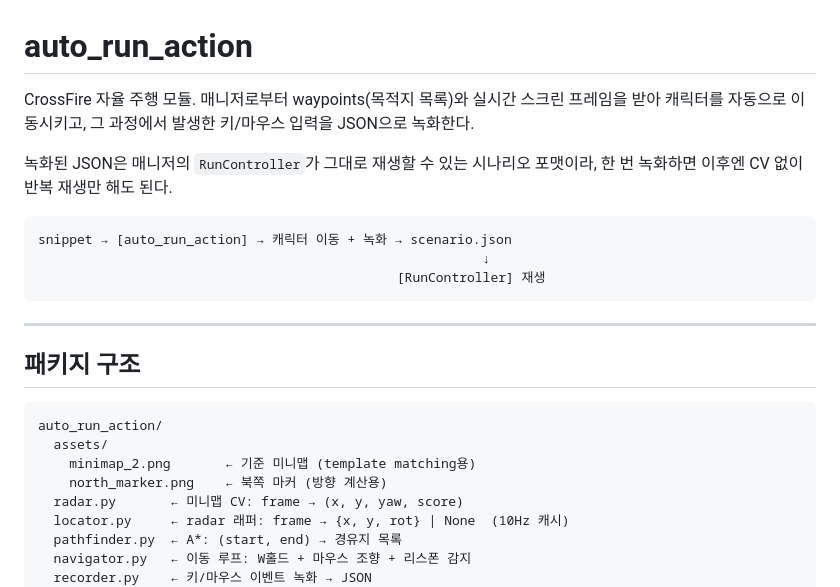
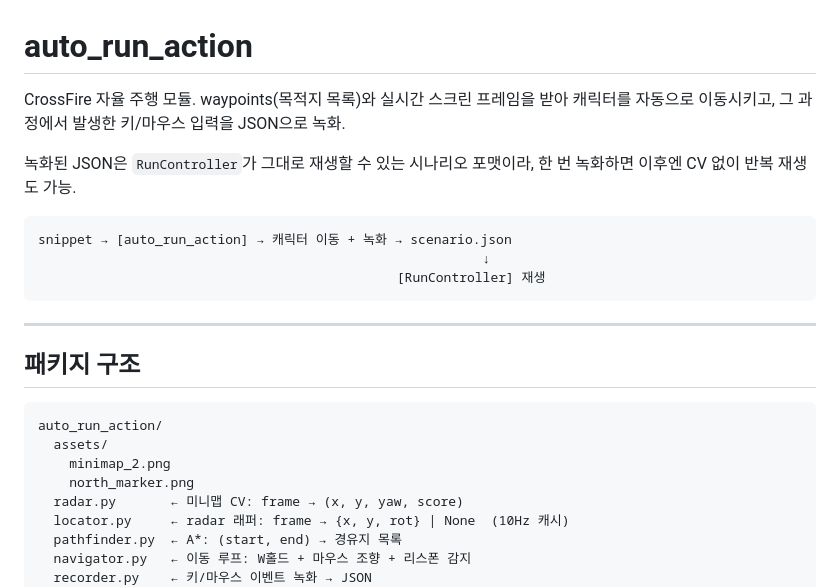
Before and after one commit to Park323/modac-with-love-bug, a Markdown page: auto_run_action/README.md, the part around the change. Drawn GitHub-style.

````diff
--- a/auto_run_action/README.md
+++ b/auto_run_action/README.md
@@ -1,8 +1,8 @@
 # auto_run_action
 
-CrossFire 자율 주행 모듈. 매니저로부터 waypoints(목적지 목록)와 실시간 스크린 프레임을 받아 캐릭터를 자동으로 이동시키고, 그 과정에서 발생한 키/마우스 입력을 JSON으로 녹화한다.
+CrossFire 자율 주행 모듈. waypoints(목적지 목록)와 실시간 스크린 프레임을 받아 캐릭터를 자동으로 이동시키고, 그 과정에서 발생한 키/마우스 입력을 JSON으로 녹화.
 
-녹화된 JSON은 매니저의 `RunController`가 그대로 재생할 수 있는 시나리오 포맷이라, 한 번 녹화하면 이후엔 CV 없이 반복 재생만 해도 된다.
+녹화된 JSON은 `RunController`가 그대로 재생할 수 있는 시나리오 포맷이라, 한 번 녹화하면 이후엔 CV 없이 반복 재생도 가능.
 
 ```
 snippet → [auto_run_action] → 캐릭터 이동 + 녹화 → scenario.json
@@ -17,8 +17,8 @@ snippet → [auto_run_action] → 캐릭터 이동 + 녹화 → scenario.json
 ```
 auto_run_action/
   assets/
-    minimap_2.png       ← 기준 미니맵 (template matching용)
-    north_marker.png    ← 북쪽 마커 (방향 계산용)
+    minimap_2.png
+    north_marker.png
   radar.py       ← 미니맵 CV: frame → (x, y, yaw, score)
   locator.py     ← radar 래퍼: frame → {x, y, rot} | None  (10Hz 캐시)
   pathfinder.py  ← A*: (start, end) → 경유지 목록
````
